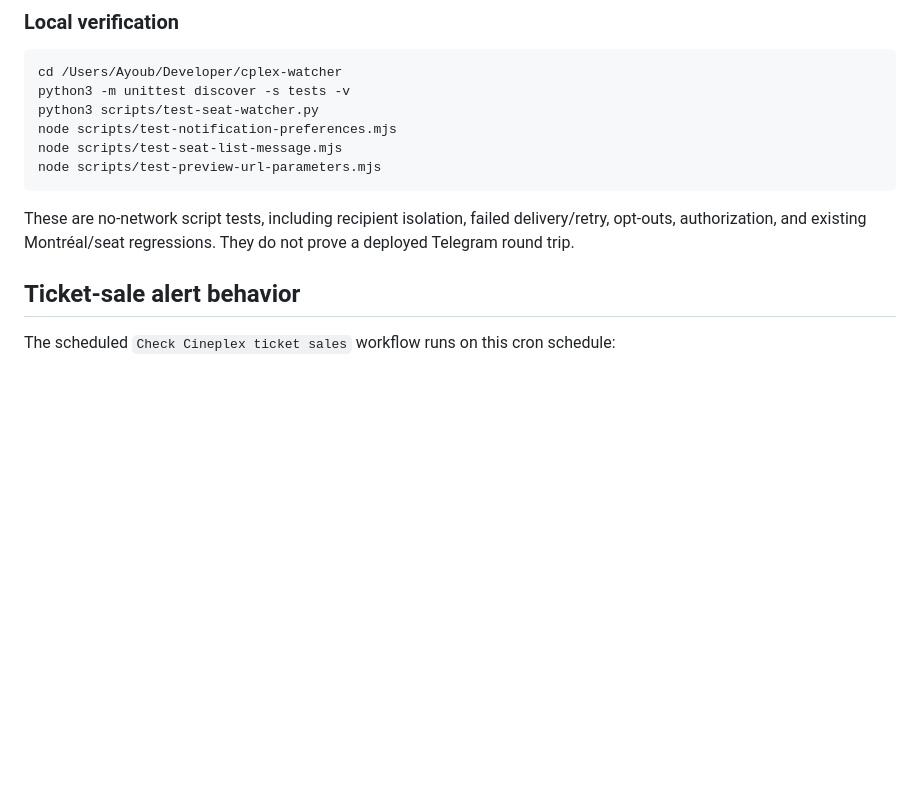
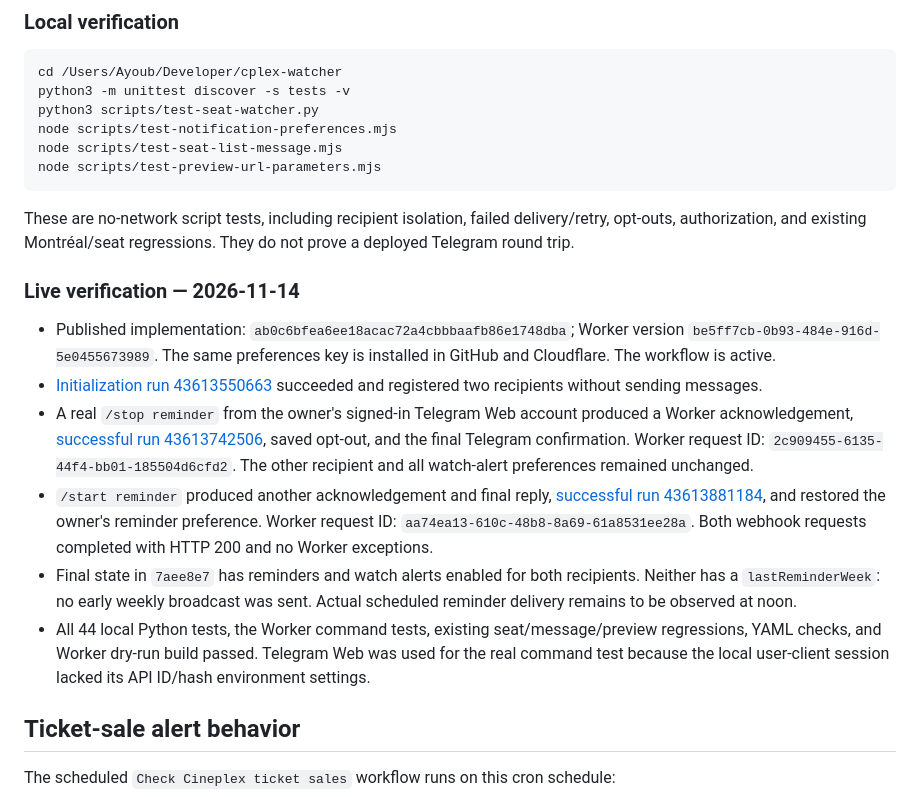
Before and after one commit to ettersAy/cplex-watcher, a Markdown page: docs/OPERATIONS.md, the part around the change. GitHub-like rendering; blank space fills up the shorter version.

Commit message:
Document live weekly reminder verification

````diff
--- a/docs/OPERATIONS.md
+++ b/docs/OPERATIONS.md
@@ -127,6 +127,15 @@ node scripts/test-preview-url-parameters.mjs
 ```
 
 These are no-network script tests, including recipient isolation, failed delivery/retry, opt-outs, authorization, and existing Montréal/seat regressions. They do not prove a deployed Telegram round trip.
+
+### Live verification — 2026-11-14
+
+- Published implementation: `ab0c6bfea6ee18acac72a4cbbbaafb86e1748dba`; Worker version `be5ff7cb-0b93-484e-916d-5e0455673989`. The same preferences key is installed in GitHub and Cloudflare. The workflow is active.
+- [Initialization run 43613550663](https://github.com/ettersAy/cplex-watcher/actions/runs/43613550663) succeeded and registered two recipients without sending messages.
+- A real `/stop reminder` from the owner's signed-in Telegram Web account produced a Worker acknowledgement, [successful run 43613742506](https://github.com/ettersAy/cplex-watcher/actions/runs/43613742506), saved opt-out, and the final Telegram confirmation. Worker request ID: `2c909455-6135-44f4-bb01-185504d6cfd2`. The other recipient and all watch-alert preferences remained unchanged.
+- `/start reminder` produced another acknowledgement and final reply, [successful run 43613881184](https://github.com/ettersAy/cplex-watcher/actions/runs/43613881184), and restored the owner's reminder preference. Worker request ID: `aa74ea13-610c-48b8-8a69-61a8531ee28a`. Both webhook requests completed with HTTP 200 and no Worker exceptions.
+- Final state in `7aee8e7` has reminders and watch alerts enabled for both recipients. Neither has a `lastReminderWeek`: no early weekly broadcast was sent. Actual scheduled reminder delivery remains to be observed at noon.
+- All 44 local Python tests, the Worker command tests, existing seat/message/preview regressions, YAML checks, and Worker dry-run build passed. Telegram Web was used for the real command test because the local user-client session lacked its API ID/hash environment settings.
 
 ## Ticket-sale alert behavior
 
````
